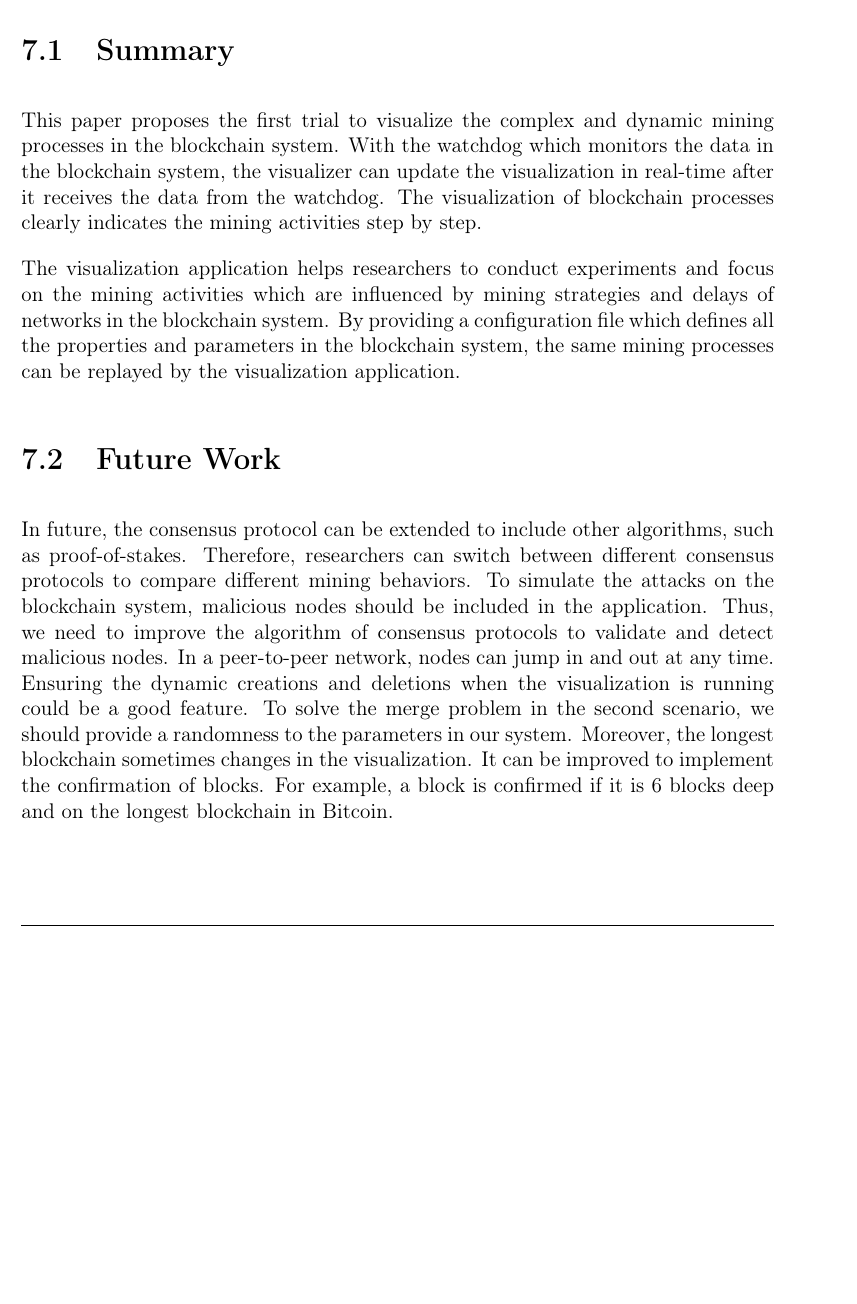
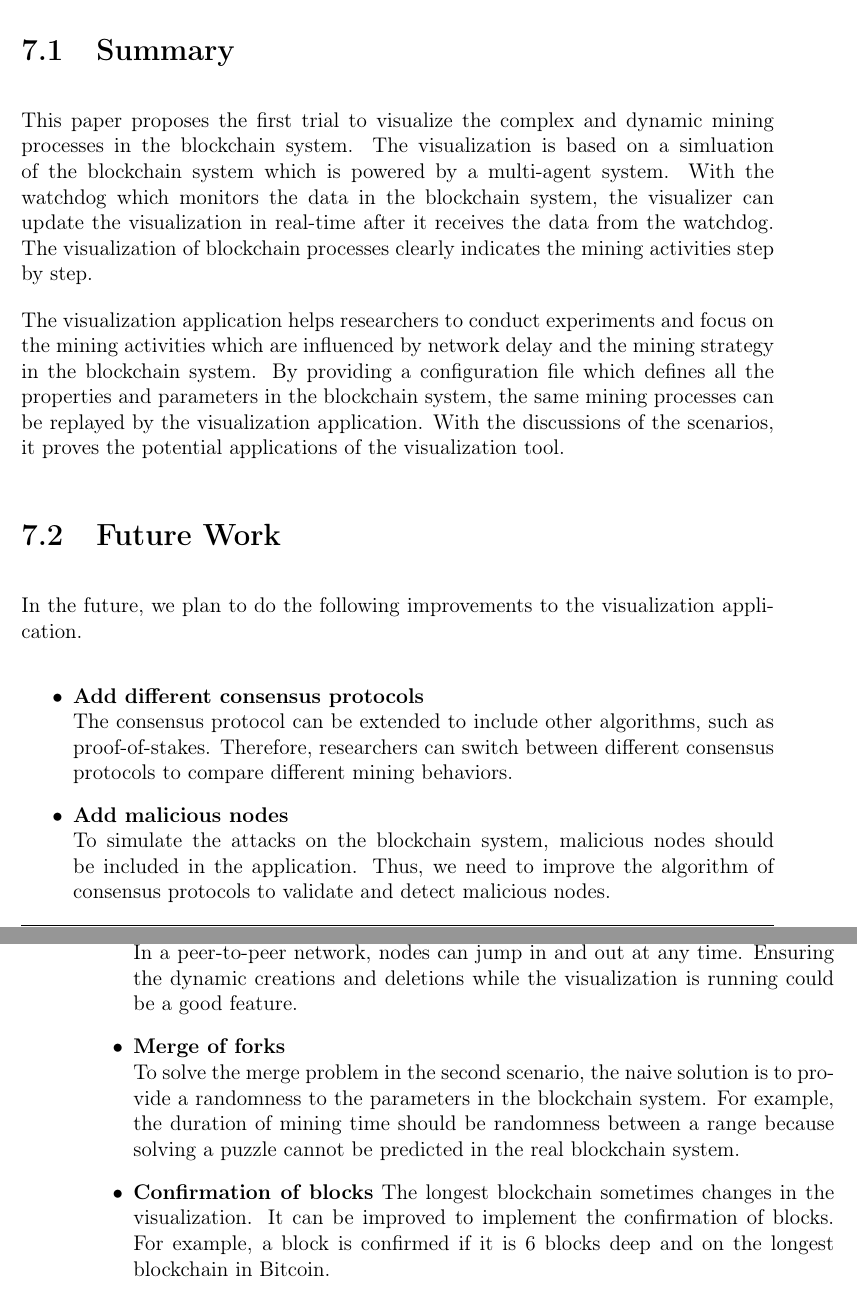
Before and after one commit to cand126/thesis, a LaTeX thesis (thesis.tex, which reads chapters/c07_conclusion.tex): part of page 77 of 81 before the commit and two parts of pages 77 and 78 of 81 after it, the two joined at a grey line, cut so that both start at the same text, the shorter picture padded with empty space. Compiled offline with pdfLaTeX.

Commit message:
finish c07

```diff
--- a/chapters/c07_conclusion.tex
+++ b/chapters/c07_conclusion.tex
@@ -1,9 +1,22 @@
 \section{Summary}
 
-This paper proposes the first trial to visualize the complex and dynamic mining processes in the blockchain system. With the watchdog which monitors the data in the blockchain system, the visualizer can update the visualization in real-time after it receives the data from the watchdog. The visualization of blockchain processes clearly indicates the mining activities step by step.
+This paper proposes the first trial to visualize the complex and dynamic mining processes in the blockchain system. The visualization is based on a simluation of the blockchain system which is powered by a multi-agent system. With the watchdog which monitors the data in the blockchain system, the visualizer can update the visualization in real-time after it receives the data from the watchdog. The visualization of blockchain processes clearly indicates the mining activities step by step.
 
-The visualization application helps researchers to conduct experiments and focus on the mining activities which are influenced by mining strategies and delays of networks in the blockchain system. By providing a configuration file which defines all the properties and parameters in the blockchain system, the same mining processes can be replayed by the visualization application.
+The visualization application helps researchers to conduct experiments and focus on the mining activities which are influenced by network delay and the mining strategy in the blockchain system. By providing a configuration file which defines all the properties and parameters in the blockchain system, the same mining processes can be replayed by the visualization application. With the discussions of the scenarios, it proves the potential applications of the visualization tool.
 
 \section{Future Work}
 
-In future, the consensus protocol can be extended to include other algorithms, such as proof-of-stakes. Therefore, researchers can switch between different consensus protocols to compare different mining behaviors. To simulate the attacks on the blockchain system, malicious nodes should be included in the application. Thus, we need to improve the algorithm of consensus protocols to validate and detect malicious nodes. In a peer-to-peer network, nodes can jump in and out at any time. Ensuring the dynamic creations and deletions when the visualization is running could be a good feature. To solve the merge problem in the second scenario, we should provide a randomness to the parameters in our system. Moreover, the longest blockchain sometimes changes in the visualization. It can be improved to implement the confirmation of blocks. For example, a block is confirmed if it is 6 blocks deep and on the longest blockchain in Bitcoin.
+In the future, we plan to do the following improvements to the visualization application.
+
+\begin{itemize}
+    \item \textbf{Add different consensus protocols} \\
+        The consensus protocol can be extended to include other algorithms, such as proof-of-stakes. Therefore, researchers can switch between different consensus protocols to compare different mining behaviors.
+    \item \textbf{Add malicious nodes} \\
+        To simulate the attacks on the blockchain system, malicious nodes should be included in the application. Thus, we need to improve the algorithm of consensus protocols to validate and detect malicious nodes.
+    \item \textbf{Dynamic nodes} \\
+        In a peer-to-peer network, nodes can jump in and out at any time. Ensuring the dynamic creations and deletions while the visualization is running could be a good feature.
+    \item \textbf{Merge of forks} \\
+        To solve the merge problem in the second scenario, the naive solution is to provide a randomness to the parameters in the blockchain system. For example, the duration of mining time should be randomness between a range because solving a puzzle cannot be predicted in the real blockchain system.
+    \item \textbf{Confirmation of blocks}
+        The longest blockchain sometimes changes in the visualization. It can be improved to implement the confirmation of blocks. For example, a block is confirmed if it is 6 blocks deep and on the longest blockchain in Bitcoin.
+\end{itemize}
```
